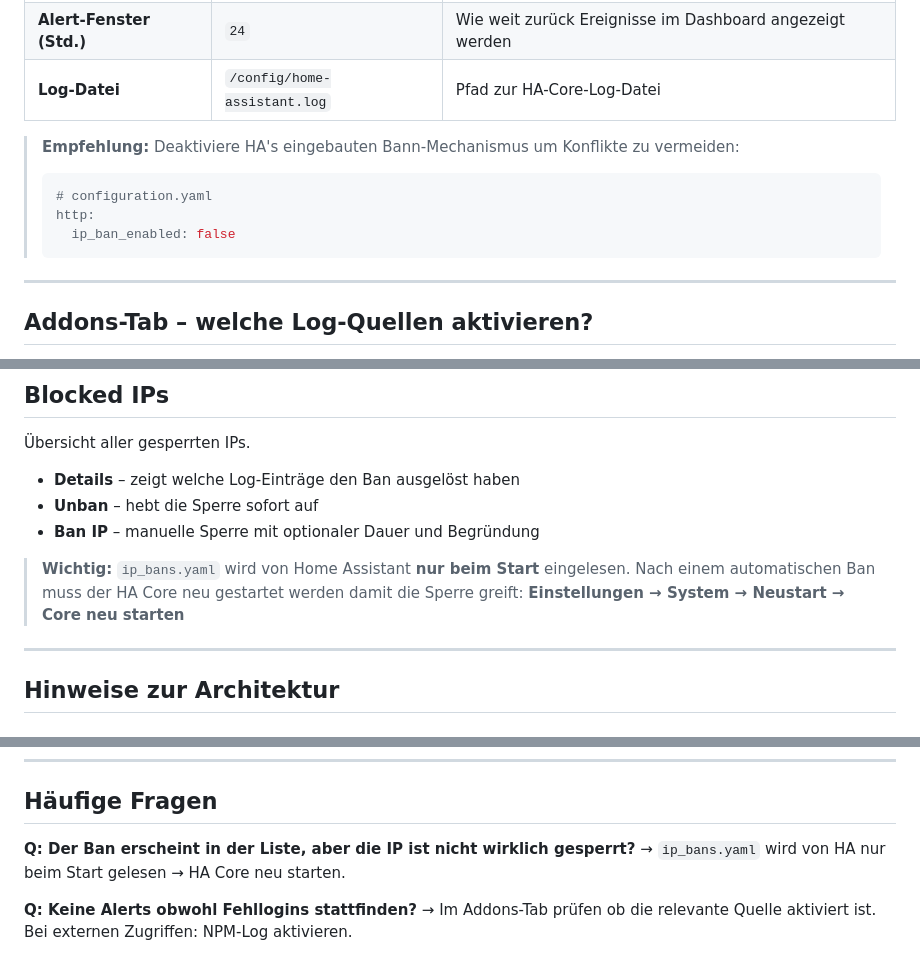
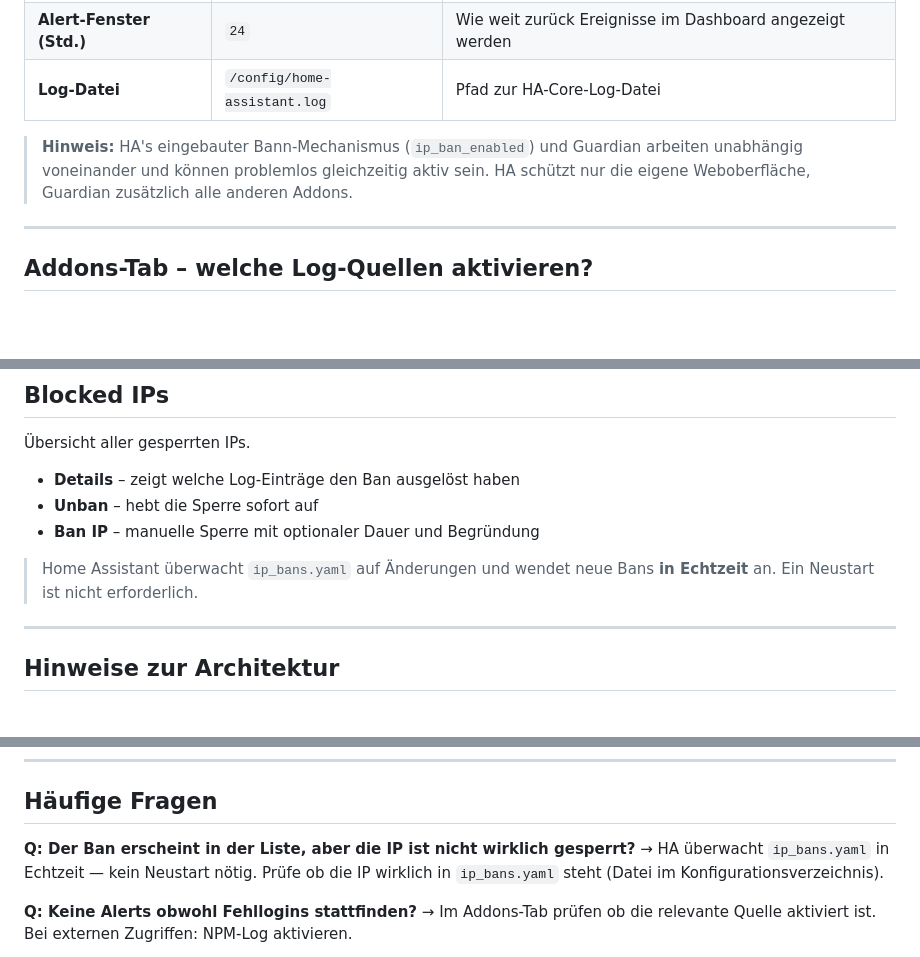
Before and after one commit to gregorwolf1973/ha-guardian, a Markdown page: README.md, 3 parts joined by grey strips. Drawn GitHub-style; blank space fills up the shorter version.

````diff
--- a/README.md
+++ b/README.md
@@ -94,12 +94,7 @@ Die Werte in der HA-Addon-Konfigurationsseite dienen nur als initiale Standardwe
 | **Alert-Fenster (Std.)** | `24` | Wie weit zurück Ereignisse im Dashboard angezeigt werden |
 | **Log-Datei** | `/config/home-assistant.log` | Pfad zur HA-Core-Log-Datei |
 
-> **Empfehlung:** Deaktiviere HA's eingebauten Bann-Mechanismus um Konflikte zu vermeiden:
-> ```yaml
-> # configuration.yaml
-> http:
->   ip_ban_enabled: false
-> ```
+> **Hinweis:** HA's eingebauter Bann-Mechanismus (`ip_ban_enabled`) und Guardian arbeiten unabhängig voneinander und können problemlos gleichzeitig aktiv sein. HA schützt nur die eigene Weboberfläche, Guardian zusätzlich alle anderen Addons.
 
 ---
 
@@ -245,8 +240,7 @@ Zeigt alle erkannten Login-Fehlversuche im konfigurierten Zeitfenster.
 - **Unban** – hebt die Sperre sofort auf
 - **Ban IP** – manuelle Sperre mit optionaler Dauer und Begründung
 
-> **Wichtig:** `ip_bans.yaml` wird von Home Assistant **nur beim Start** eingelesen. Nach einem automatischen Ban muss der HA Core neu gestartet werden damit die Sperre greift:
-> **Einstellungen → System → Neustart → Core neu starten**
+> Home Assistant überwacht `ip_bans.yaml` auf Änderungen und wendet neue Bans **in Echtzeit** an. Ein Neustart ist nicht erforderlich.
 
 ---
 
@@ -268,7 +262,7 @@ Das ist gewollt: Ein Angreifer der mehrere Dienste gleichzeitig attackiert soll
 ## Häufige Fragen
 
 **Q: Der Ban erscheint in der Liste, aber die IP ist nicht wirklich gesperrt?**
-→ `ip_bans.yaml` wird von HA nur beim Start gelesen → HA Core neu starten.
+→ HA überwacht `ip_bans.yaml` in Echtzeit — kein Neustart nötig. Prüfe ob die IP wirklich in `ip_bans.yaml` steht (Datei im Konfigurationsverzeichnis).
 
 **Q: Keine Alerts obwohl Fehllogins stattfinden?**
 → Im Addons-Tab prüfen ob die relevante Quelle aktiviert ist. Bei externen Zugriffen: NPM-Log aktivieren.
````
Also changed, not shown: guardian/DOCS.md (+5 -13 lines).
